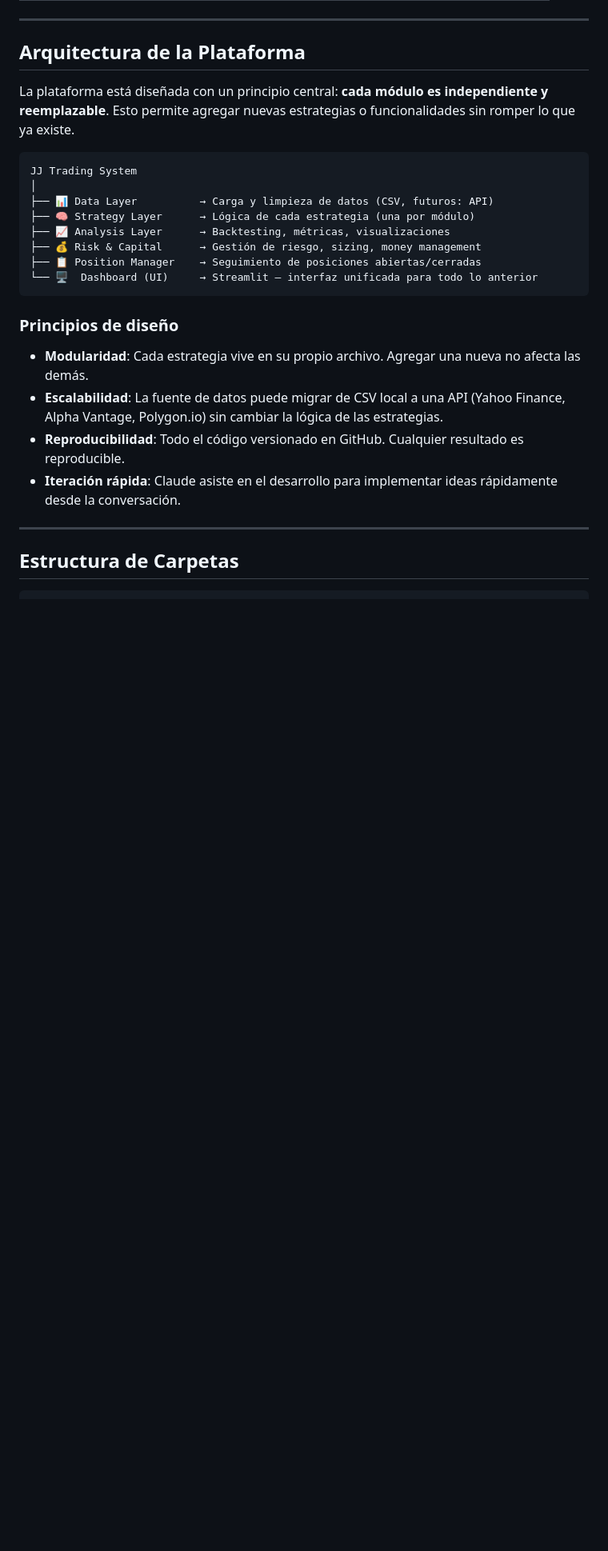
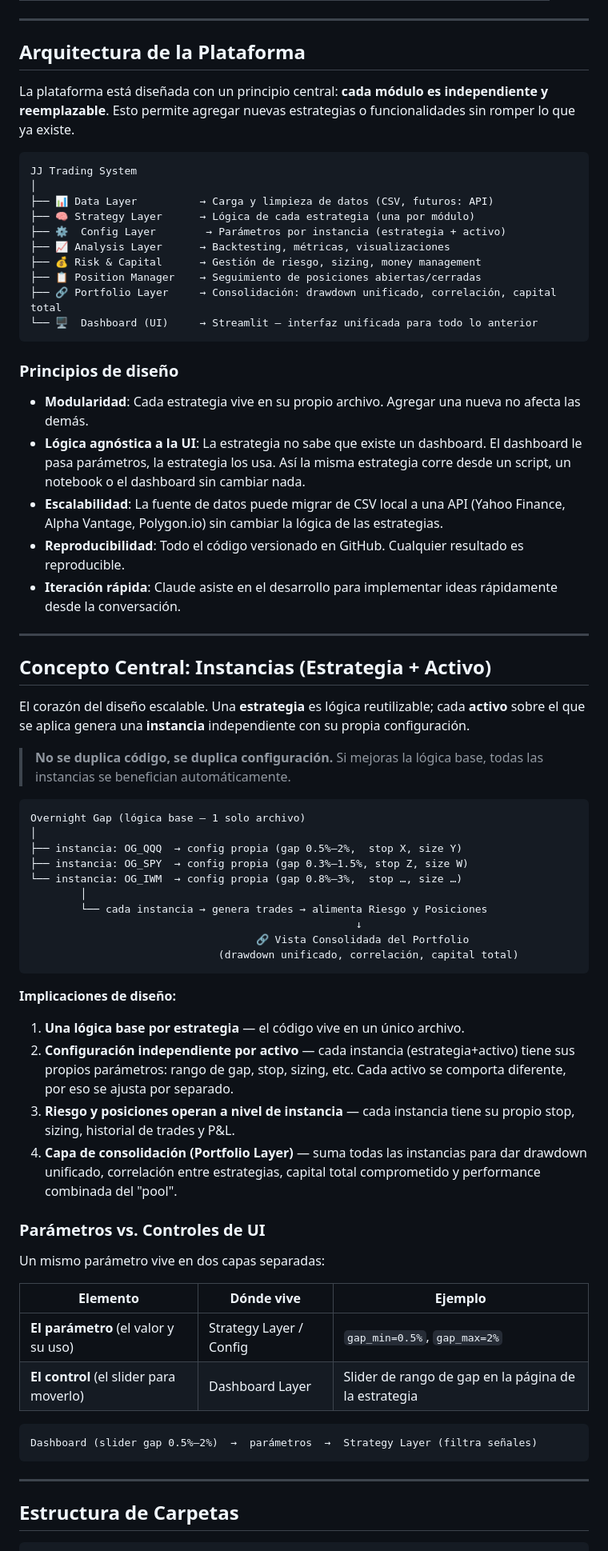
Before and after one commit to jjsamcar/START, a Markdown page: JJ_Trading_System.md, the part around one of its changes. Shown at 80% size. Drawn GitHub-style; blank space fills up the shorter version.

````diff
--- a/JJ_Trading_System.md
+++ b/JJ_Trading_System.md
@@ -51,18 +56,62 @@ JJ Trading System
 │
 ├── 📊 Data Layer          → Carga y limpieza de datos (CSV, futuros: API)
 ├── 🧠 Strategy Layer      → Lógica de cada estrategia (una por módulo)
+├── ⚙️  Config Layer        → Parámetros por instancia (estrategia + activo)
 ├── 📈 Analysis Layer      → Backtesting, métricas, visualizaciones
 ├── 💰 Risk & Capital      → Gestión de riesgo, sizing, money management
 ├── 📋 Position Manager    → Seguimiento de posiciones abiertas/cerradas
+├── 🔗 Portfolio Layer     → Consolidación: drawdown unificado, correlación, capital total
 └── 🖥️  Dashboard (UI)     → Streamlit — interfaz unificada para todo lo anterior
 ```
 
 ### Principios de diseño
 
 - **Modularidad**: Cada estrategia vive en su propio archivo. Agregar una nueva no afecta las demás.
+- **Lógica agnóstica a la UI**: La estrategia no sabe que existe un dashboard. El dashboard le pasa parámetros, la estrategia los usa. Así la misma estrategia corre desde un script, un notebook o el dashboard sin cambiar nada.
 - **Escalabilidad**: La fuente de datos puede migrar de CSV local a una API (Yahoo Finance, Alpha Vantage, Polygon.io) sin cambiar la lógica de las estrategias.
 - **Reproducibilidad**: Todo el código versionado en GitHub. Cualquier resultado es reproducible.
 - **Iteración rápida**: Claude asiste en el desarrollo para implementar ideas rápidamente desde la conversación.
+
+---
+
+## Concepto Central: Instancias (Estrategia + Activo)
+
+El corazón del diseño escalable. Una **estrategia** es lógica reutilizable; cada **activo** sobre el que se aplica genera una **instancia** independiente con su propia configuración.
+
+> **No se duplica código, se duplica configuración.** Si mejoras la lógica base, todas las instancias se benefician automáticamente.
+
+```
+Overnight Gap (lógica base — 1 solo archivo)
+│
+├── instancia: OG_QQQ  → config propia (gap 0.5%–2%,  stop X, size Y)
+├── instancia: OG_SPY  → config propia (gap 0.3%–1.5%, stop Z, size W)
+└── instancia: OG_IWM  → config propia (gap 0.8%–3%,  stop …, size …)
+        │
+        └── cada instancia → genera trades → alimenta Riesgo y Posiciones
+                                                    ↓
+                                    🔗 Vista Consolidada del Portfolio
+                              (drawdown unificado, correlación, capital total)
+```
+
+**Implicaciones de diseño:**
+
+1. **Una lógica base por estrategia** — el código vive en un único archivo.
+2. **Configuración independiente por activo** — cada instancia (estrategia+activo) tiene sus propios parámetros: rango de gap, stop, sizing, etc. Cada activo se comporta diferente, por eso se ajusta por separado.
+3. **Riesgo y posiciones operan a nivel de instancia** — cada instancia tiene su propio stop, sizing, historial de trades y P&L.
+4. **Capa de consolidación (Portfolio Layer)** — suma todas las instancias para dar drawdown unificado, correlación entre estrategias, capital total comprometido y performance combinada del "pool".
+
+### Parámetros vs. Controles de UI
+
+Un mismo parámetro vive en dos capas separadas:
+
+| Elemento | Dónde vive | Ejemplo |
+|---|---|---|
+| **El parámetro** (el valor y su uso) | Strategy Layer / Config | `gap_min=0.5%`, `gap_max=2%` |
+| **El control** (el slider para moverlo) | Dashboard Layer | Slider de rango de gap en la página de la estrategia |
+
+```
+Dashboard (slider gap 0.5%–2%)  →  parámetros  →  Strategy Layer (filtra señales)
+```
 
 ---
 
````
Also changed, not shown: other parts of JJ_Trading_System.md (+43 -30 lines), strategies/docs/01_overnight_gap.md (added, +84 -0 lines).
